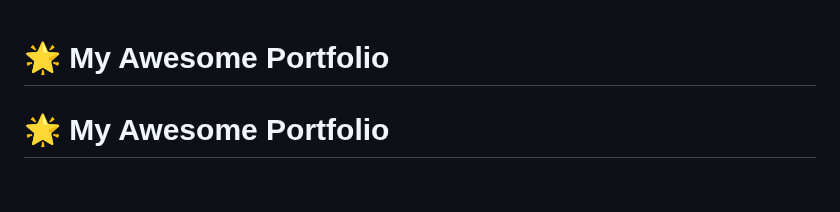
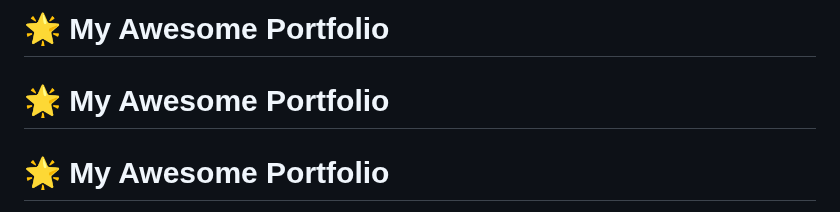
Before and after one commit to jesronstark/Ex-protofolio, a Markdown page: README.md, the part around the change. Rendered like a GitHub page; blank space fills up the shorter version.

```diff
--- a/README.md
+++ b/README.md
@@ -1,3 +1,4 @@
+# 🌟 My Awesome Portfolio
 # 🌟 My Awesome Portfolio
 # 🌟 My Awesome Portfolio
 
```
